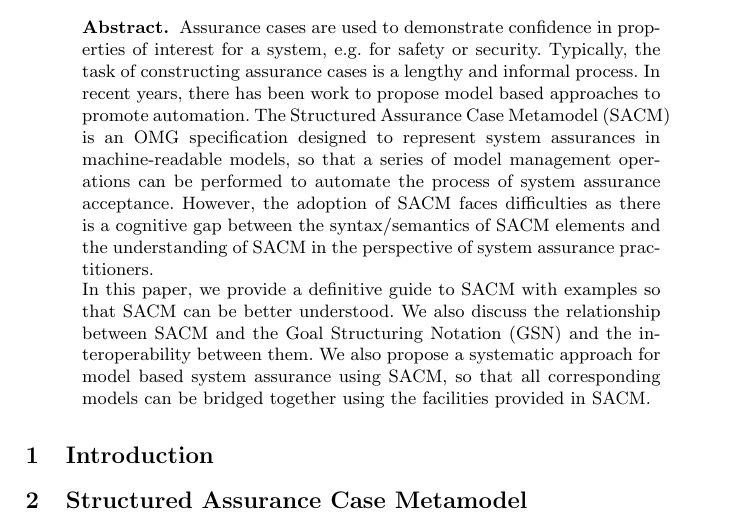
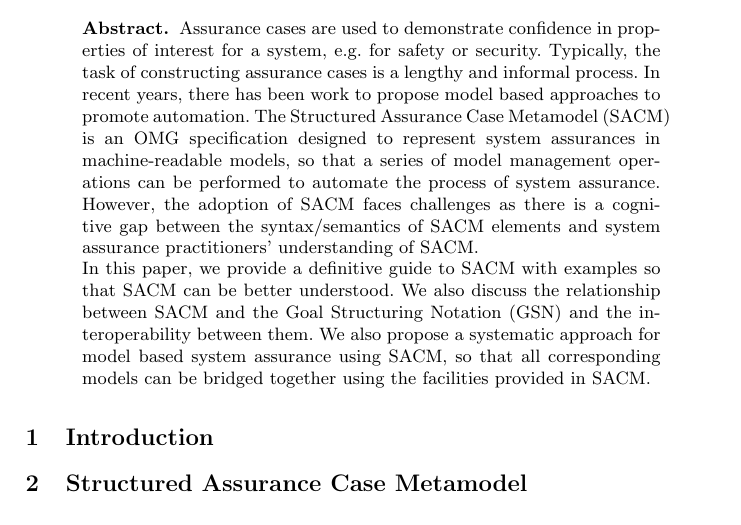
Before and after one commit to wrwei/MDERE, a LaTeX paper (mdere.tex, which reads abstract.tex): part of the page, cut so that both start at the same text. Compiled offline with pdfLaTeX.

Commit message:
changed abstract

```diff
--- a/abstract.tex
+++ b/abstract.tex
@@ -1,6 +1,6 @@
 \begin{abstract}
 Assurance cases are used to demonstrate confidence in properties of interest for a system, e.g. for safety or security. Typically, the task of constructing assurance cases is a lengthy and informal process. In recent years, there has been work to propose model based approaches to promote automation. The Structured Assurance Case Metamodel (SACM) is an OMG specification designed to represent system assurances in machine-readable models, so that a series of model management operations can be
-performed to automate the process of system assurance acceptance. However, the adoption of SACM faces difficulties as there is a cognitive gap between the syntax/semantics of SACM elements and the understanding of SACM in the perspective of system assurance practitioners.
+performed to automate the process of system assurance. However, the adoption of SACM faces challenges as there is a cognitive gap between the syntax/semantics of SACM elements and system assurance practitioners' understanding of SACM.
 
 In this paper, we provide a definitive guide to SACM with examples so that SACM can be better understood. We also discuss the relationship between SACM and the Goal Structuring Notation (GSN) and the interoperability between them. We also propose a systematic approach for model based system assurance using SACM, so that all corresponding models can be bridged together using the facilities provided in SACM.
 \end{abstract}
```
